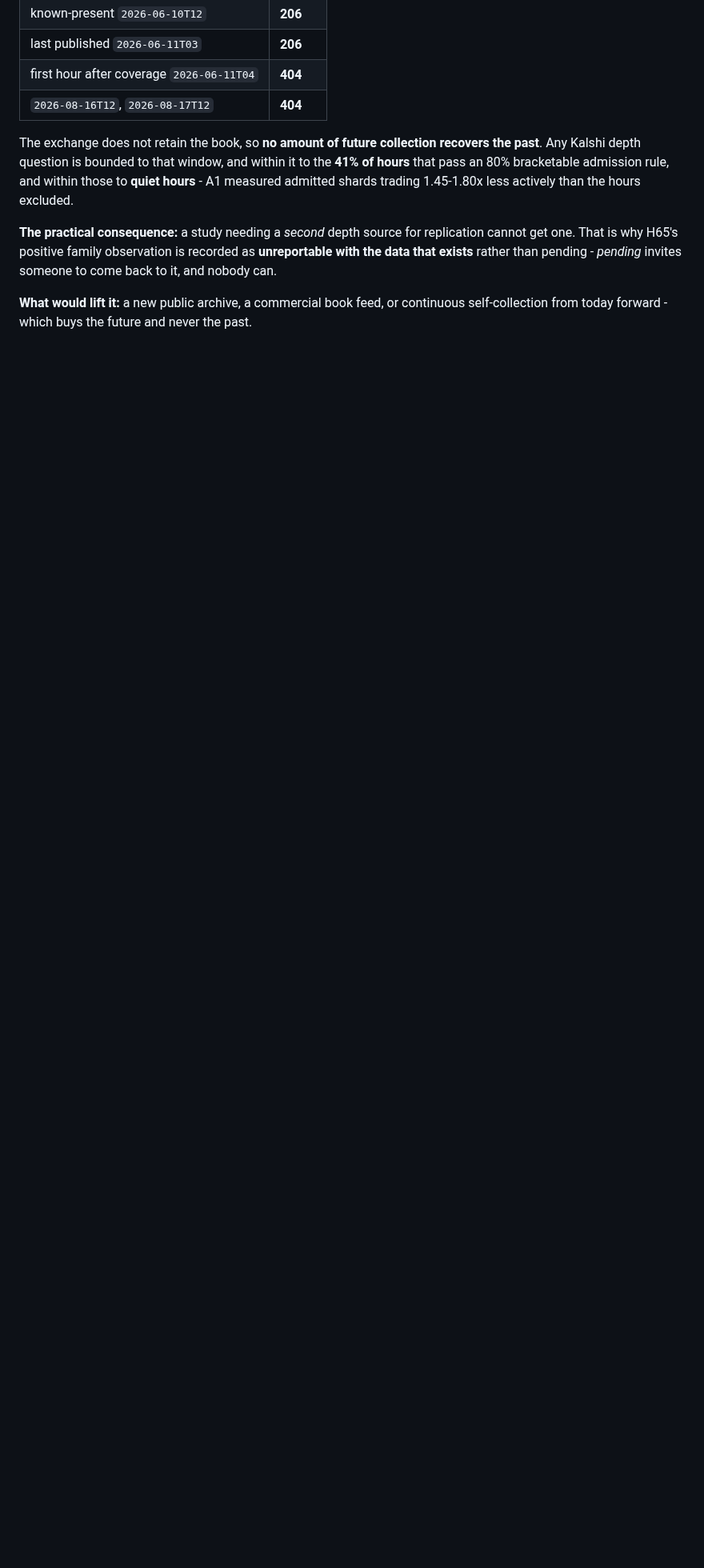
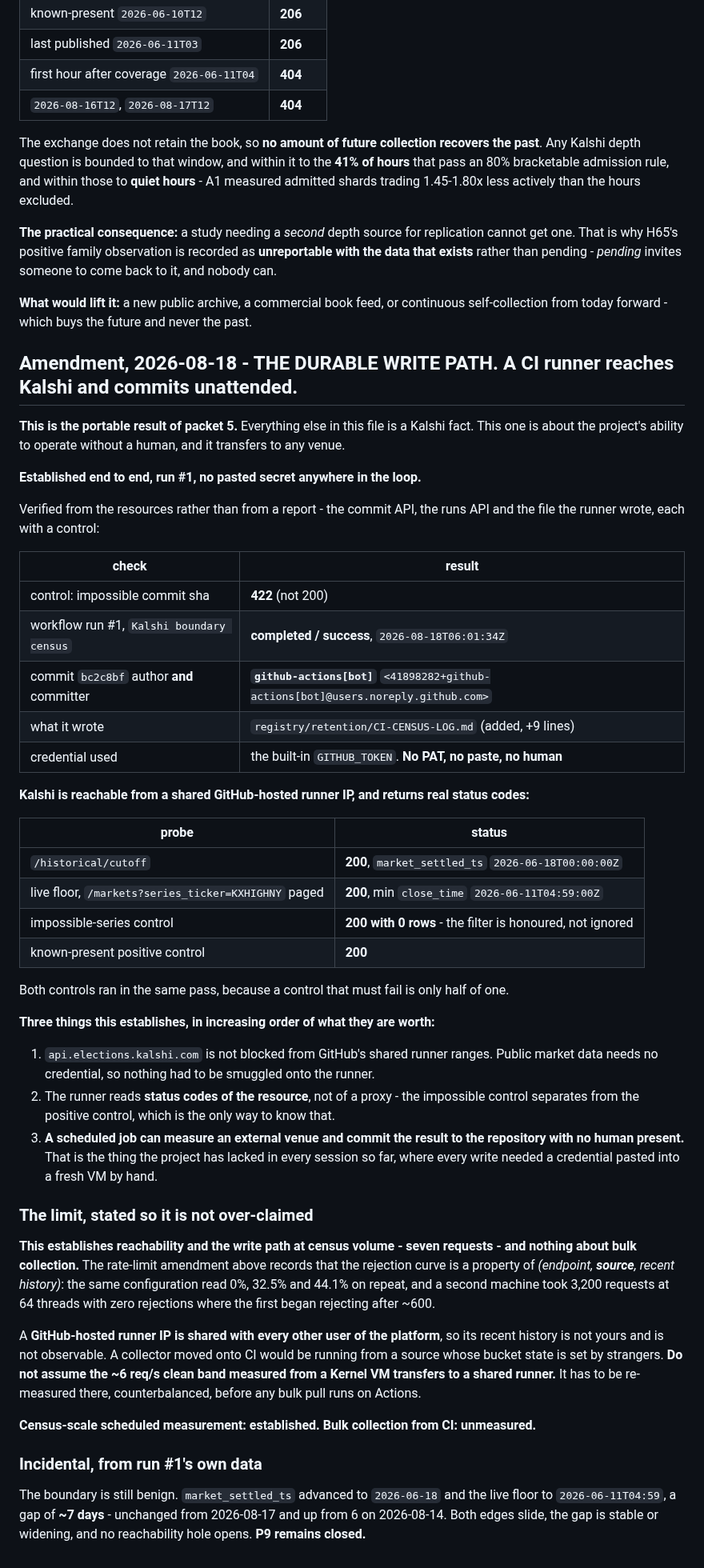
Before and after one commit to waltywalty/smart-money, a Markdown page: docs/INFRA.md, the part around the change. Shown at 80% size. GitHub-like rendering; blank space fills up the shorter version.

Commit message:
INFRA: the durable write path - a CI runner reaches Kalshi, reads resource status codes, and commits unattended

```diff
--- a/docs/INFRA.md
+++ b/docs/INFRA.md
@@ -442,3 +442,64 @@ exists** rather than pending - *pending* invites someone to come back to it, and
 
 **What would lift it:** a new public archive, a commercial book feed, or continuous self-collection
 from today forward - which buys the future and never the past.
+
+## Amendment, 2026-08-18 - THE DURABLE WRITE PATH. A CI runner reaches Kalshi and commits unattended.
+
+**This is the portable result of packet 5.** Everything else in this file is a Kalshi fact. This one
+is about the project's ability to operate without a human, and it transfers to any venue.
+
+**Established end to end, run #1, no pasted secret anywhere in the loop.**
+
+Verified from the resources rather than from a report - the commit API, the runs API and the file
+the runner wrote, each with a control:
+
+| check | result |
+|---|---|
+| control: impossible commit sha | **422** (not 200) |
+| workflow run #1, `Kalshi boundary census` | **completed / success**, `2026-08-18T06:01:34Z` |
+| commit `bc2c8bf` author **and** committer | **`github-actions[bot]`** `<41898282+github-actions[bot]@users.noreply.github.com>` |
+| what it wrote | `registry/retention/CI-CENSUS-LOG.md` (added, +9 lines) |
+| credential used | the built-in `GITHUB_TOKEN`. **No PAT, no paste, no human** |
+
+**Kalshi is reachable from a shared GitHub-hosted runner IP, and returns real status codes:**
+
+| probe | status |
+|---|---|
+| `/historical/cutoff` | **200**, `market_settled_ts` `2026-06-18T00:00:00Z` |
+| live floor, `/markets?series_ticker=KXHIGHNY` paged | **200**, min `close_time` `2026-06-11T04:59:00Z` |
+| impossible-series control | **200 with 0 rows** - the filter is honoured, not ignored |
+| known-present positive control | **200** |
+
+Both controls ran in the same pass, because a control that must fail is only half of one.
+
+**Three things this establishes, in increasing order of what they are worth:**
+
+1. `api.elections.kalshi.com` is not blocked from GitHub's shared runner ranges. Public market data
+   needs no credential, so nothing had to be smuggled onto the runner.
+2. The runner reads **status codes of the resource**, not of a proxy - the impossible control
+   separates from the positive control, which is the only way to know that.
+3. **A scheduled job can measure an external venue and commit the result to the repository with no
+   human present.** That is the thing the project has lacked in every session so far, where every
+   write needed a credential pasted into a fresh VM by hand.
+
+### The limit, stated so it is not over-claimed
+
+**This establishes reachability and the write path at census volume - seven requests - and nothing
+about bulk collection.** The rate-limit amendment above records that the rejection curve is a
+property of *(endpoint, **source**, recent history)*: the same configuration read 0%, 32.5% and
+44.1% on repeat, and a second machine took 3,200 requests at 64 threads with zero rejections where
+the first began rejecting after ~600.
+
+A **GitHub-hosted runner IP is shared with every other user of the platform**, so its recent history
+is not yours and is not observable. A collector moved onto CI would be running from a source whose
+bucket state is set by strangers. **Do not assume the ~6 req/s clean band measured from a Kernel VM
+transfers to a shared runner.** It has to be re-measured there, counterbalanced, before any bulk
+pull runs on Actions.
+
+**Census-scale scheduled measurement: established. Bulk collection from CI: unmeasured.**
+
+### Incidental, from run #1's own data
+
+The boundary is still benign. `market_settled_ts` advanced to `2026-06-18` and the live floor to
+`2026-06-11T04:59`, a gap of **~7 days** - unchanged from 2026-08-17 and up from 6 on 2026-08-14.
+Both edges slide, the gap is stable or widening, and no reachability hole opens. **P9 remains closed.**
```
